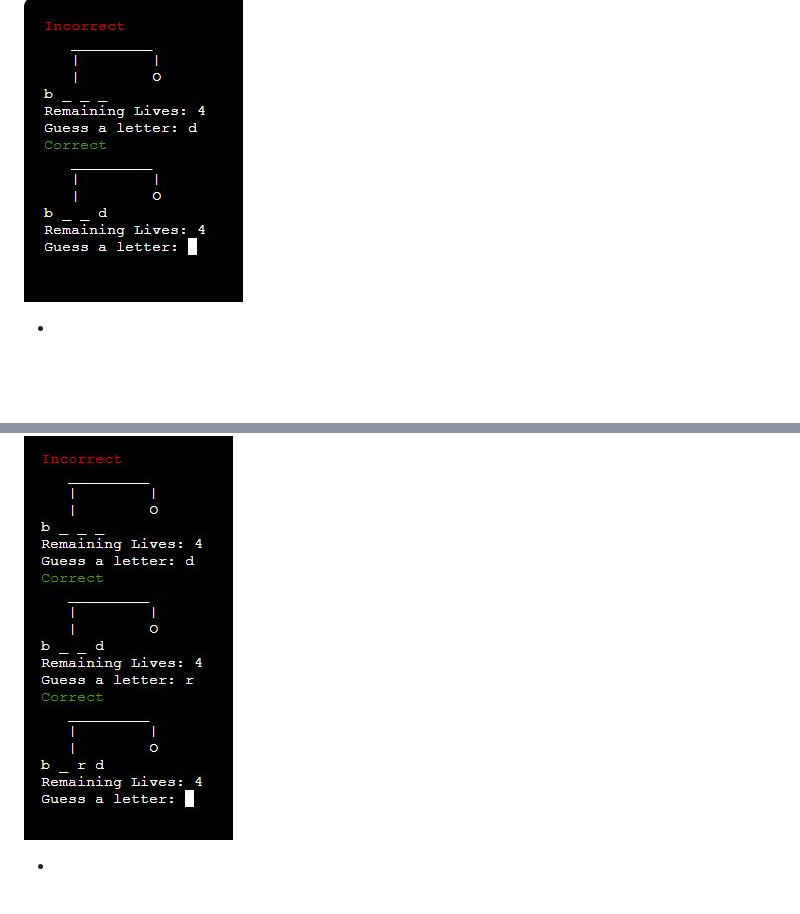
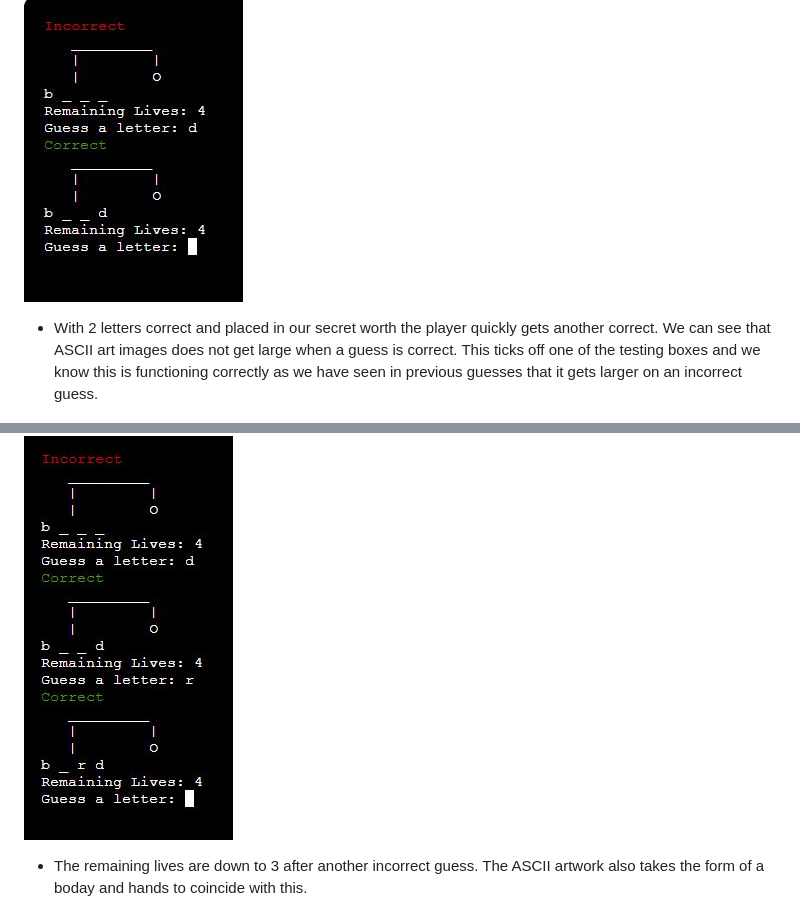
Before and after one commit to chancandan/portfolio-project-3, a Markdown page: README.md, 2 parts joined by grey strips. Rendered like a GitHub page; blank space fills up the shorter version.

```diff
--- a/README.md
+++ b/README.md
@@ -136,11 +139,14 @@ the first space of our 4 letter word. A great start for the the player. (See ima
 
 ![Forth Guess](docs/readme_images/forth_guess.jpg)
 
--
+- With 2 letters correct and placed in our secret worth the player quickly gets another correct.
+We can see that ASCII art images does not get large when a guess is correct. This ticks off one of the testing boxes
+and we know this is functioning correctly as we have seen in previous guesses that it gets larger on an incorrect guess.
 
 ![Fifth Guess](docs/readme_images/fifth_guess.jpg)
 
--
+- The remaining lives are down to 3 after another incorrect guess.
+The ASCII artwork also takes the form of a boday and hands to coincide with this.
 
 ![Sixth Guess](docs/readme_images/sixth_guess.jpg)
 
```
Also changed, not shown: other parts of README.md (+24 -8 lines), docs/readme_images/lighthouse.jpg (added), 1 other file.
